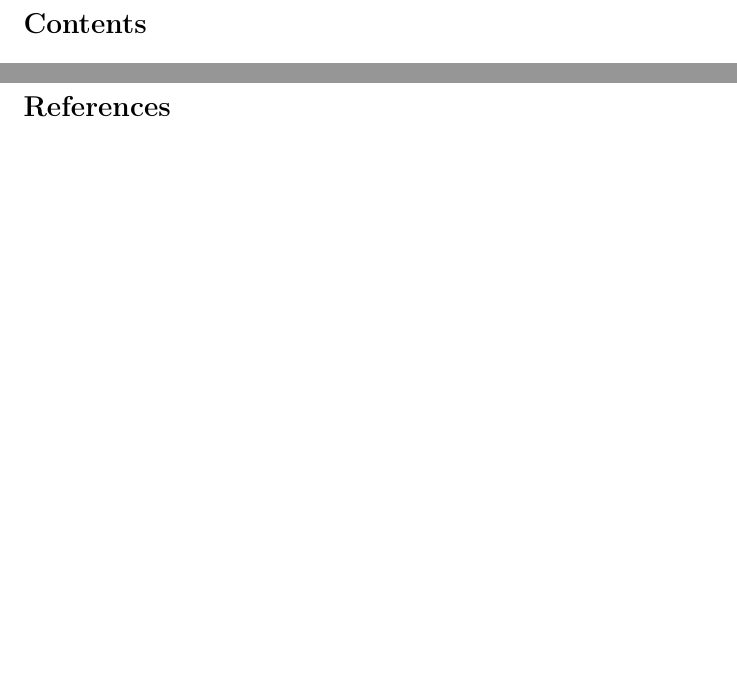
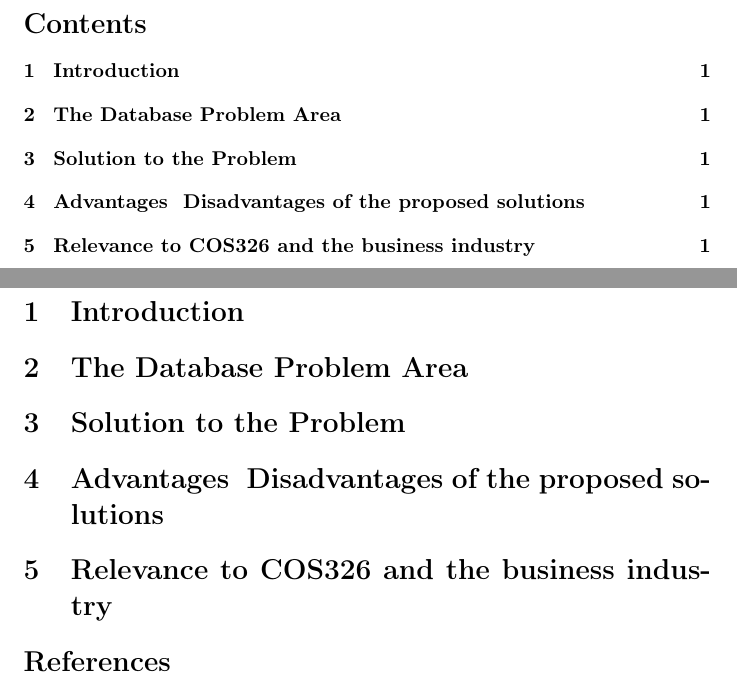
Before and after one commit to ArmandMaree/COS326NoSQLvsSQL, a LaTeX document (document/project.tex): two parts of pages 2 and 3 of 3, joined at a grey line, cut so that both start at the same text, the shorter picture padded with empty space. Compiled offline with pdfLaTeX.

Commit message:
-Added main headings

```diff
--- a/document/project.tex
+++ b/document/project.tex
@@ -40,6 +40,21 @@
 	\pagenumbering{arabic}
 
 %	Start here with section 1
+   \section{Introduction}
+   % state the database problem area and solutions presented in the papers. State objectives of the essay
+
+
+   \section{The Database Problem Area}
+   %make subsections as you see fit
+
+   \section{Solution to the Problem}
+   %make subsections as you see fit
+
+   \section{Advantages & Disadvantages of the proposed solutions}
+   %make subsections as you see fit
+
+   \section{Relevance to COS326 and the business industry}
+    %make subsections as you see fit
 
 %	bibliograpy starts here. Keep this at the end of the page
 	\bibliographystyle{plain}
```
